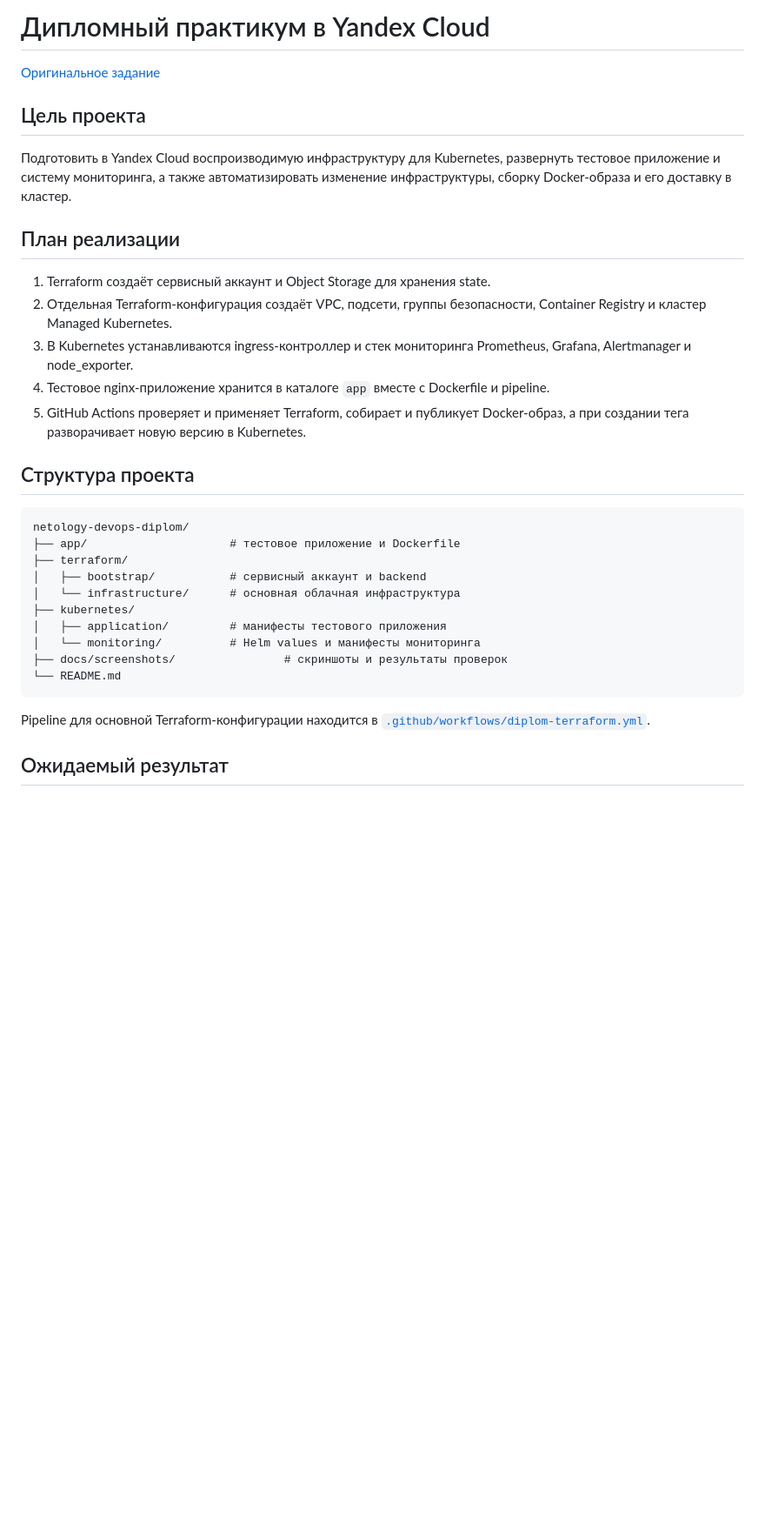
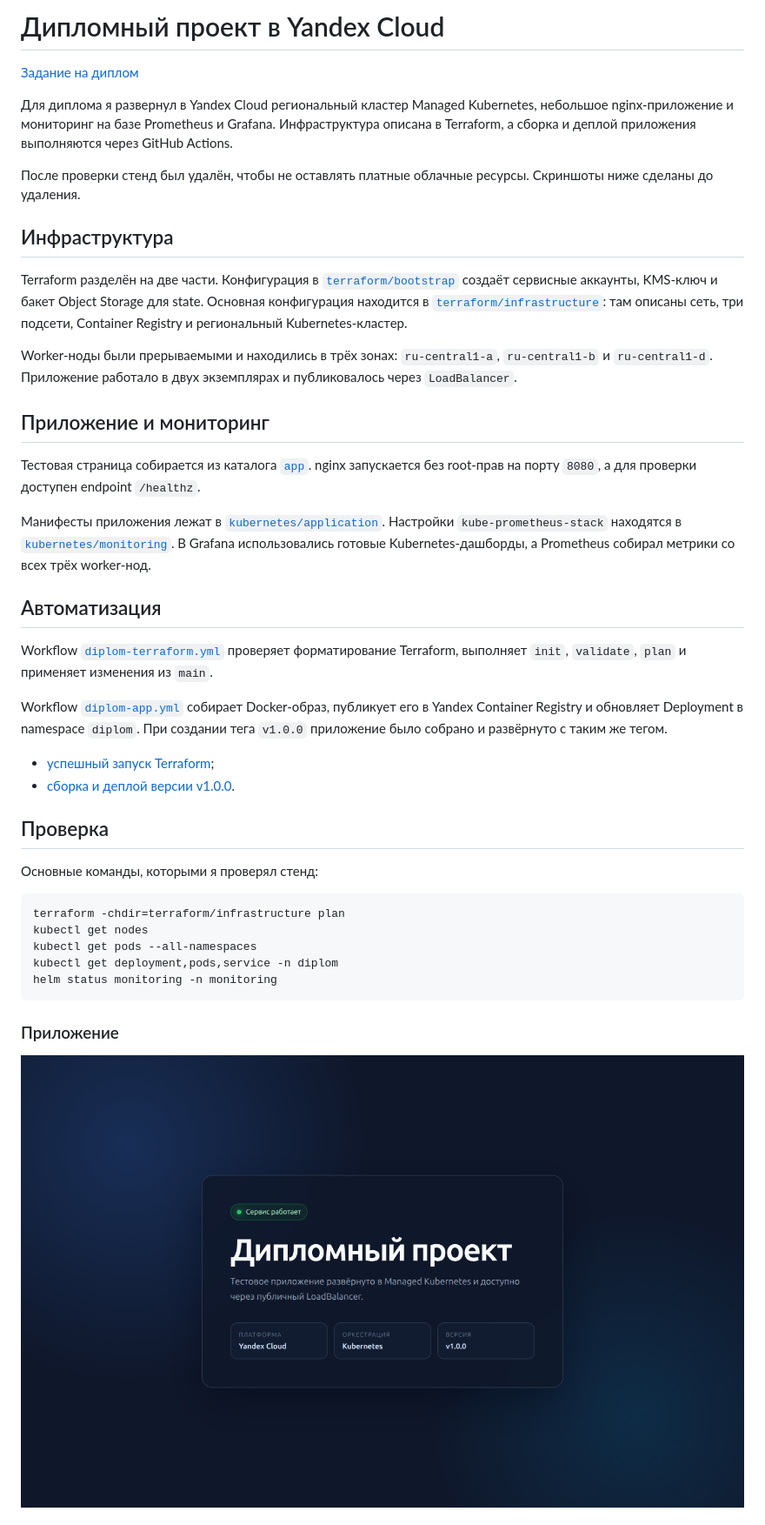
Before and after one commit to mambastick/netology-devops-diplom, a Markdown page: README.md, the part around one of its changes. Shown at 87% size. Rendered like a GitHub page; pictures changed too: docs/screenshots/application.png (added); blank space fills up the shorter version.

Commit message:
Добавлены результаты проверки

````diff
--- a/README.md
+++ b/README.md
@@ -1,35 +1,45 @@
-# Дипломный практикум в Yandex Cloud
+# Дипломный проект в Yandex Cloud
 
-[Оригинальное задание](https://github.com/netology-code/devops-diplom-yandexcloud)
+[Задание на диплом](https://github.com/netology-code/devops-diplom-yandexcloud)
 
-## Цель проекта
+Для диплома я развернул в Yandex Cloud региональный кластер Managed Kubernetes, небольшое nginx-приложение и мониторинг на базе Prometheus и Grafana. Инфраструктура описана в Terraform, а сборка и деплой приложения выполняются через GitHub Actions.
 
-Подготовить в Yandex Cloud воспроизводимую инфраструктуру для Kubernetes, развернуть тестовое приложение и систему мониторинга, а также автоматизировать изменение инфраструктуры, сборку Docker-образа и его доставку в кластер.
+После проверки стенд был удалён, чтобы не оставлять платные облачные ресурсы. Скриншоты ниже сделаны до удаления.
 
-## План реализации
+## Инфраструктура
 
-1. Terraform создаёт сервисный аккаунт и Object Storage для хранения state.
-2. Отдельная Terraform-конфигурация создаёт VPC, подсети, группы безопасности, Container Registry и кластер Managed Kubernetes.
-3. В Kubernetes устанавливаются ingress-контроллер и стек мониторинга Prometheus, Grafana, Alertmanager и node_exporter.
-4. Тестовое nginx-приложение хранится в каталоге `app` вместе с Dockerfile и pipeline.
-5. GitHub Actions проверяет и применяет Terraform, собирает и публикует Docker-образ, а при создании тега разворачивает новую версию в Kubernetes.
+Terraform разделён на две части. Конфигурация в [`terraform/bootstrap`](terraform/bootstrap) создаёт сервисные аккаунты, KMS-ключ и бакет Object Storage для state. Основная конфигурация находится в [`terraform/infrastructure`](terraform/infrastructure): там описаны сеть, три подсети, Container Registry и региональный Kubernetes-кластер.
 
-## Структура проекта
+Worker-ноды были прерываемыми и находились в трёх зонах: `ru-central1-a`, `ru-central1-b` и `ru-central1-d`. Приложение работало в двух экземплярах и публиковалось через `LoadBalancer`.
 
-```text
-netology-devops-diplom/
-├── app/                     # тестовое приложение и Dockerfile
-├── terraform/
-│   ├── bootstrap/           # сервисный аккаунт и backend
-│   └── infrastructure/      # основная облачная инфраструктура
-├── kubernetes/
-│   ├── application/         # манифесты тестового приложения
-│   └── monitoring/          # Helm values и манифесты мониторинга
-├── docs/screenshots/                # скриншоты и результаты проверок
-└── README.md
+## Приложение и мониторинг
+
+Тестовая страница собирается из каталога [`app`](app). nginx запускается без root-прав на порту `8080`, а для проверки доступен endpoint `/healthz`.
+
+Манифесты приложения лежат в [`kubernetes/application`](kubernetes/application). Настройки `kube-prometheus-stack` находятся в [`kubernetes/monitoring`](kubernetes/monitoring). В Grafana использовались готовые Kubernetes-дашборды, а Prometheus собирал метрики со всех трёх worker-нод.
+
+## Автоматизация
+
+Workflow [`diplom-terraform.yml`](.github/workflows/diplom-terraform.yml) проверяет форматирование Terraform, выполняет `init`, `validate`, `plan` и применяет изменения из `main`.
+
+Workflow [`diplom-app.yml`](.github/workflows/diplom-app.yml) собирает Docker-образ, публикует его в Yandex Container Registry и обновляет Deployment в namespace `diplom`. При создании тега `v1.0.0` приложение было собрано и развёрнуто с таким же тегом.
+
+- [успешный запуск Terraform](https://github.com/mambastick/netology-devops-diplom/actions/runs/31328503689);
+- [сборка и деплой версии v1.0.0](https://github.com/mambastick/netology-devops-diplom/actions/runs/31330292867).
+
+## Проверка
+
+Основные команды, которыми я проверял стенд:
+
+```bash
+terraform -chdir=terraform/infrastructure plan
+kubectl get nodes
+kubectl get pods --all-namespaces
+kubectl get deployment,pods,service -n diplom
+helm status monitoring -n monitoring
 ```
 
-Pipeline для основной Terraform-конфигурации находится в [`.github/workflows/diplom-terraform.yml`](.github/workflows/diplom-terraform.yml).
+### Приложение
 
-## Ожидаемый результат
+![Тестовое приложение](docs/screenshots/application.png)
 
````
Also changed, not shown: other parts of README.md (+17 -6 lines), docs/screenshots/github-actions-app.png (added), docs/screenshots/github-actions-terraform.png (added), docs/screenshots/grafana-nodes.png (added), docs/screenshots/kubernetes-status.png (added).
